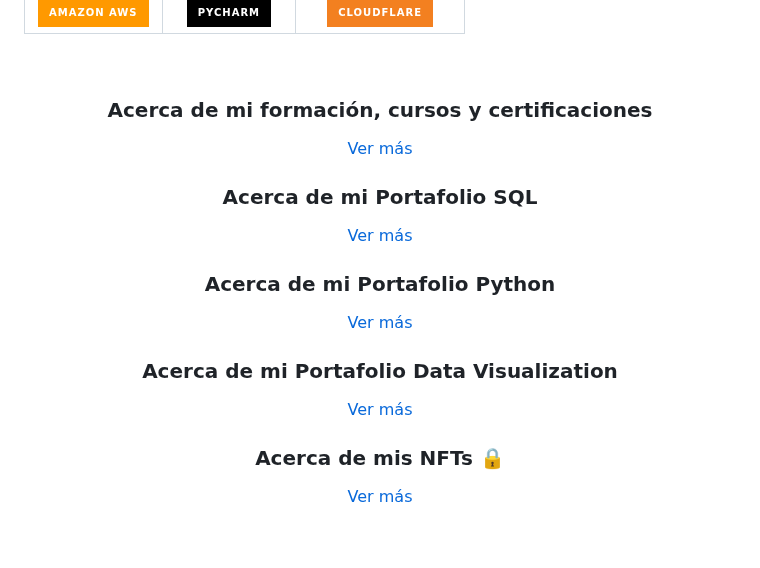
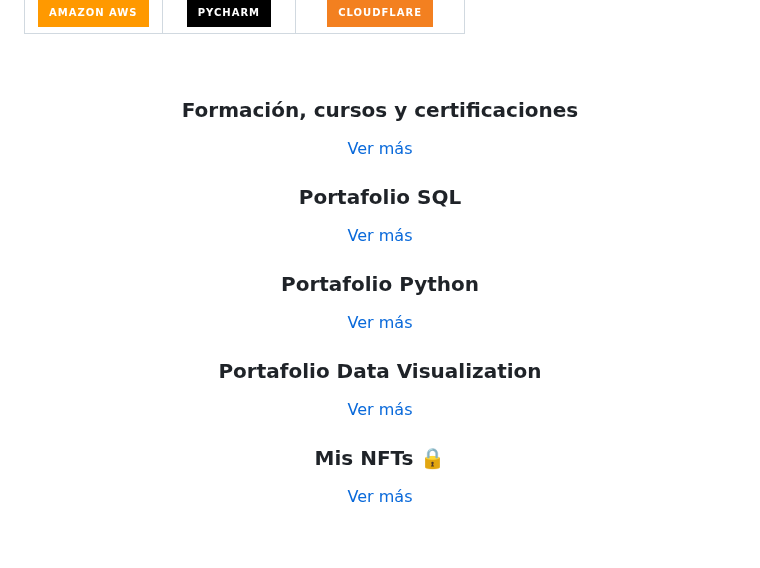
Before and after one commit to RoderickGamer/RoderickGamer, a Markdown page: README.md, the part around the change. GitHub-like rendering; badges without logos.

```diff
--- a/README.md
+++ b/README.md
@@ -76,35 +76,35 @@
 
 <!-- Acerca de mi formación, cursos y certificaciones -->
 <div align="center">
-  <h3>Acerca de mi formación, cursos y certificaciones</h3>
+  <h3>Formación, cursos y certificaciones</h3>
   <p><a href="Formación, cursos y certificaciones.md">Ver más</a></p>
 </div>
 
 
 <!-- Acerca de mi Portafolio SQL -->
 <div align="center">
-  <h3>Acerca de mi Portafolio SQL</h3>
+  <h3>Portafolio SQL</h3>
   <p><a href="https://github.com/RoderickGamer/SQLPortfolio">Ver más</a></p>
 </div>
 
 
 <!-- Acerca de mi Portafolio Python -->
 <div align="center">
-  <h3>Acerca de mi Portafolio Python</h3>
+  <h3>Portafolio Python</h3>
   <p><a href="https://github.com/RoderickGamer/PythonPortfolio">Ver más</a></p>
 </div>
 
 
 <!-- Acerca de mi Portafolio Data Visualization -->
 <div align="center">
-  <h3>Acerca de mi Portafolio Data Visualization</h3>
+  <h3>Portafolio Data Visualization</h3>
   <p><a href="https://github.com/RoderickGamer/DataVizPortfolio">Ver más</a></p>
 </div>
 
 
 <!-- Acerca de Mis NFTs -->
 <div align="center">
-  <h3>Acerca de mis NFTs 🔒</h3>
+  <h3>Mis NFTs 🔒</h3>
   <p><a href="FNFT Holding.md">Ver más</a></p>
 </div>
 
```
